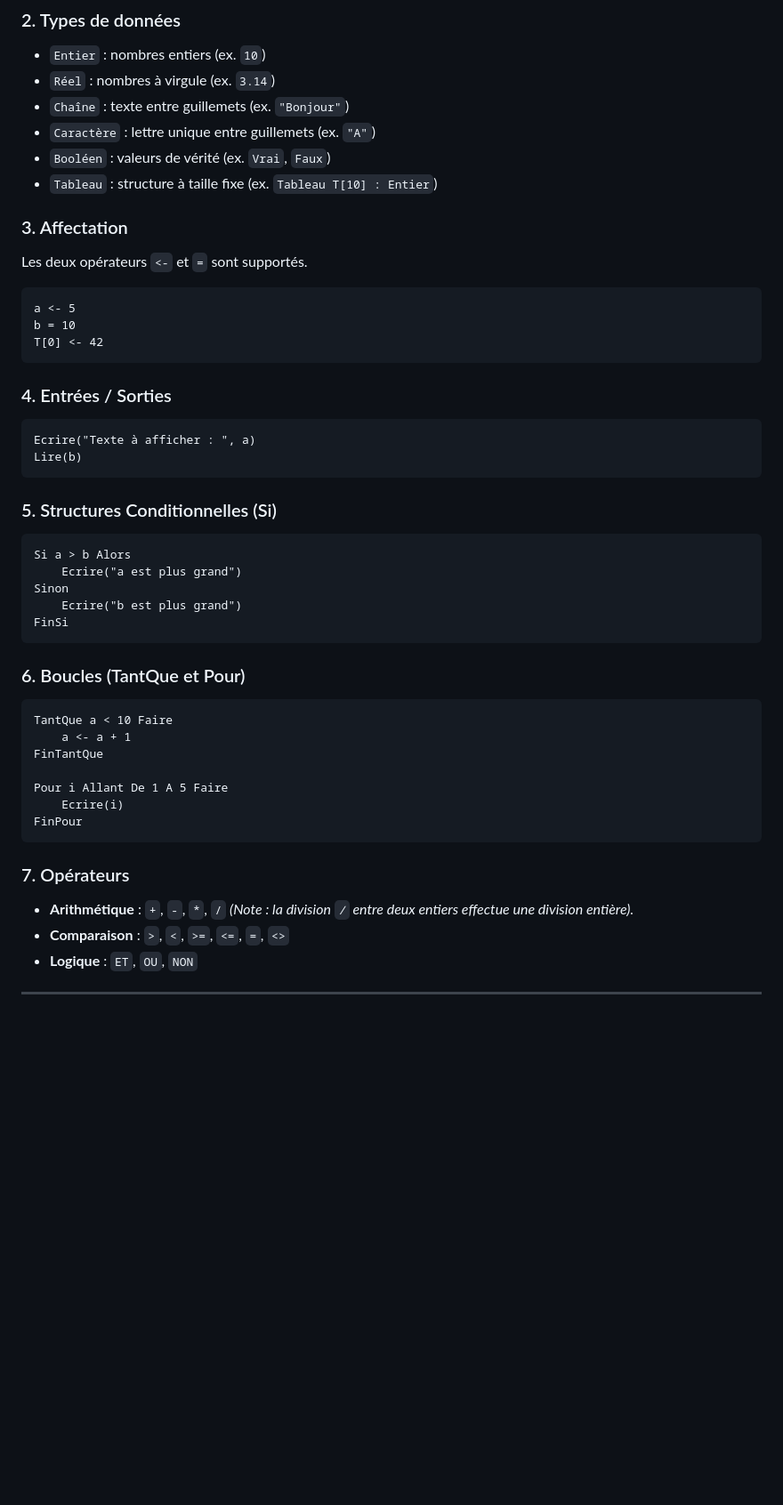
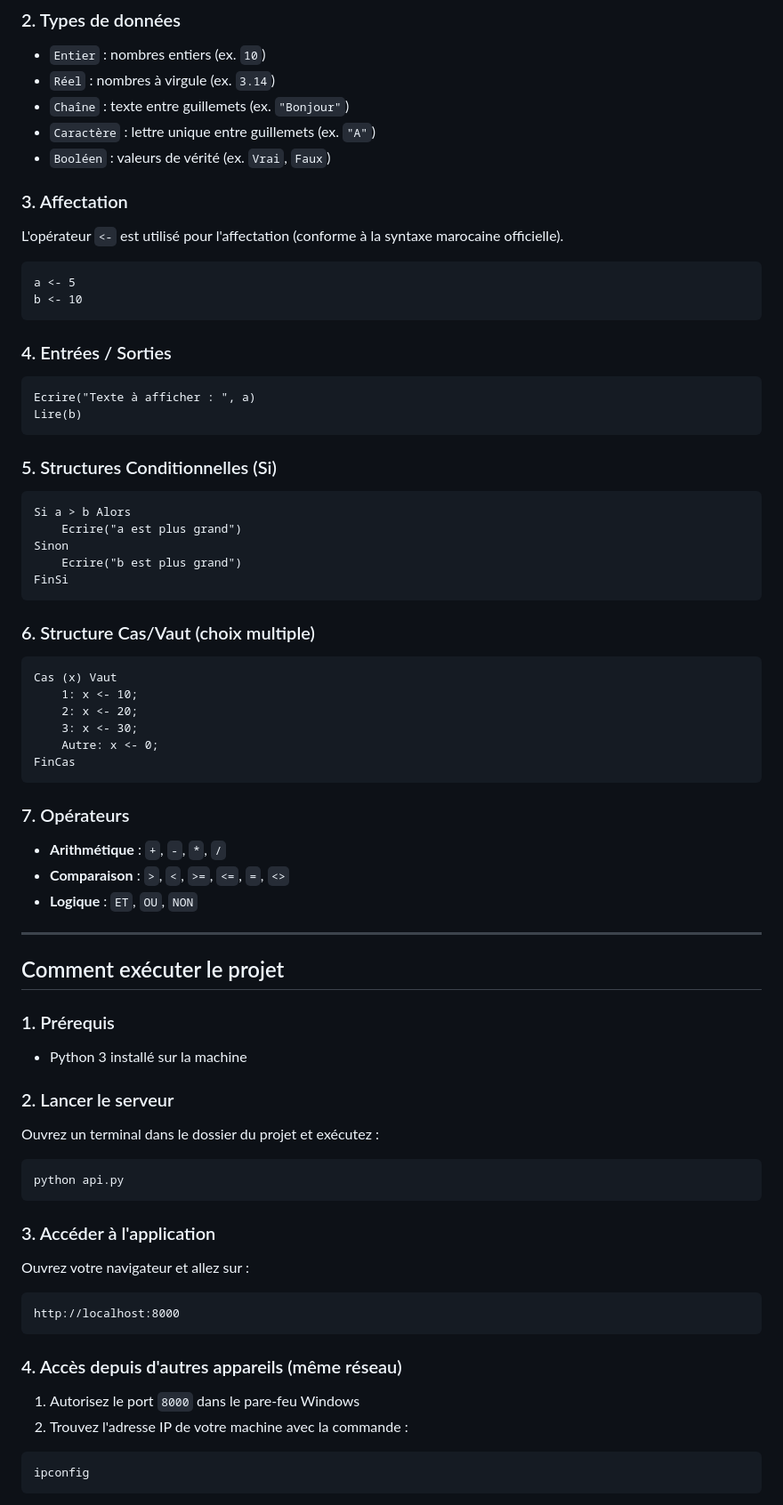
Before and after one commit to mouadbenthami/algo, a Markdown page: README.md, the part around one of its changes. Shown at 89% size. Drawn GitHub-style; blank space fills up the shorter version.

````diff
--- a/README.md
+++ b/README.md
@@ -22,23 +41,25 @@ Fin
 - `Chaîne` : texte entre guillemets (ex. `"Bonjour"`)
 - `Caractère` : lettre unique entre guillemets (ex. `"A"`)
 - `Booléen` : valeurs de vérité (ex. `Vrai`, `Faux`)
-- `Tableau` : structure à taille fixe (ex. `Tableau T[10] : Entier`)
 
 ### 3. Affectation
-Les deux opérateurs `<-` et `=` sont supportés.
+
+L'opérateur `<-` est utilisé pour l'affectation (conforme à la syntaxe marocaine officielle).
+
 ```
 a <- 5
-b = 10
-T[0] <- 42
+b <- 10
 ```
 
 ### 4. Entrées / Sorties
+
 ```
 Ecrire("Texte à afficher : ", a)
 Lire(b)
 ```
 
 ### 5. Structures Conditionnelles (Si)
+
 ```
 Si a > b Alors
     Ecrire("a est plus grand")
@@ -47,19 +68,53 @@ Sinon
 FinSi
 ```
 
-### 6. Boucles (TantQue et Pour)
+### 6. Structure Cas/Vaut (choix multiple)
+
 ```
-TantQue a < 10 Faire
-    a <- a + 1
-FinTantQue
-
-Pour i Allant De 1 A 5 Faire
-    Ecrire(i)
-FinPour
+Cas (x) Vaut
+    1: x <- 10;
+    2: x <- 20;
+    3: x <- 30;
+    Autre: x <- 0;
+FinCas
 ```
 
 ### 7. Opérateurs
+
 - **Arithmétique** : `+`, `-`, `*`, `/`
-  *(Note : la division `/` entre deux entiers effectue une division entière).*
 - **Comparaison** : `>`, `<`, `>=`, `<=`, `=`, `<>`
 - **Logique** : `ET`, `OU`, `NON`
+
+---
+
+## Comment exécuter le projet
+
+### 1. Prérequis
+
+- Python 3 installé sur la machine
+
+### 2. Lancer le serveur
+
+Ouvrez un terminal dans le dossier du projet et exécutez :
+
+```
+python api.py
+```
+
+### 3. Accéder à l'application
+
+Ouvrez votre navigateur et allez sur :
+
+```
+http://localhost:8000
+```
+
+### 4. Accès depuis d'autres appareils (même réseau)
+
+1. Autorisez le port `8000` dans le pare-feu Windows
+2. Trouvez l'adresse IP de votre machine avec la commande :
+
+```
+ipconfig
+```
+
````
Also changed, not shown: other parts of README.md (+35 -20 lines), .opencode/plans/viz-fixes.md (added, +45 -0 lines), images/img1.png (added), images/img2.png (added), images/img3.png (added), images/img4.png (added), images/img5.png (added), 10 other files.
